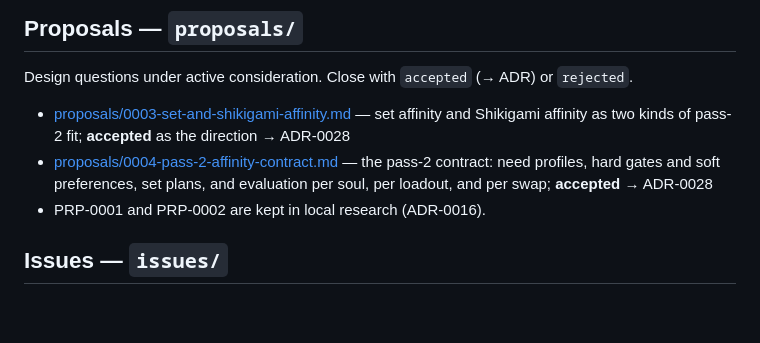
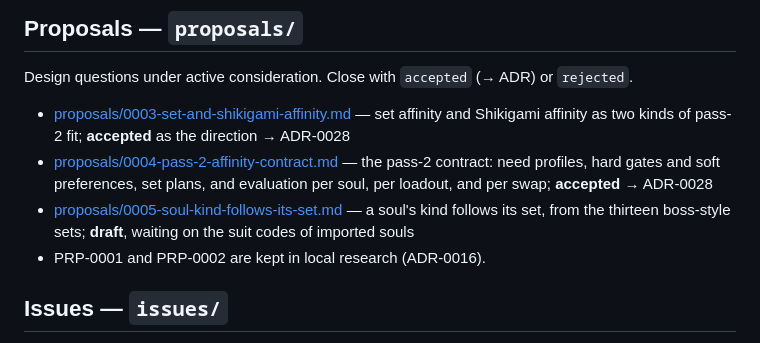
Before and after one commit to KCN-judu/yata, a Markdown page: docs/README.md, the part around the change. Drawn GitHub-style; blank space fills up the shorter version.

```diff
--- a/docs/README.md
+++ b/docs/README.md
@@ -154,6 +154,9 @@ Design questions under active consideration. Close with `accepted` (→ ADR) or
   — the pass-2 contract: need profiles, hard gates and soft preferences, set
   plans, and evaluation per soul, per loadout, and per swap; **accepted** →
   ADR-0028
+- [proposals/0005-soul-kind-follows-its-set.md](proposals/0005-soul-kind-follows-its-set.md)
+  — a soul's kind follows its set, from the thirteen boss-style sets; **draft**,
+  waiting on the suit codes of imported souls
 - PRP-0001 and PRP-0002 are kept in local research (ADR-0016).
 
 ## Issues — `issues/`
```
Also changed, not shown: docs/proposals/0005-soul-kind-follows-its-set.md (added, +91 -0 lines).
